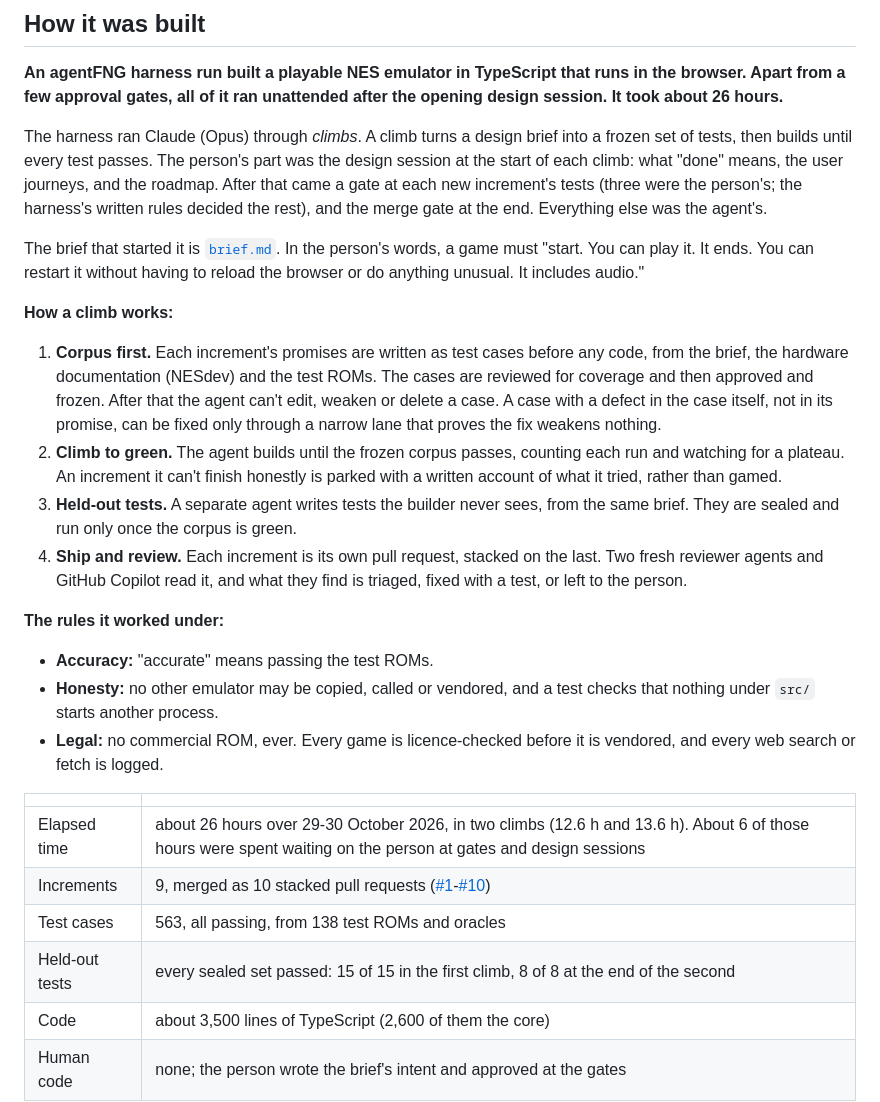
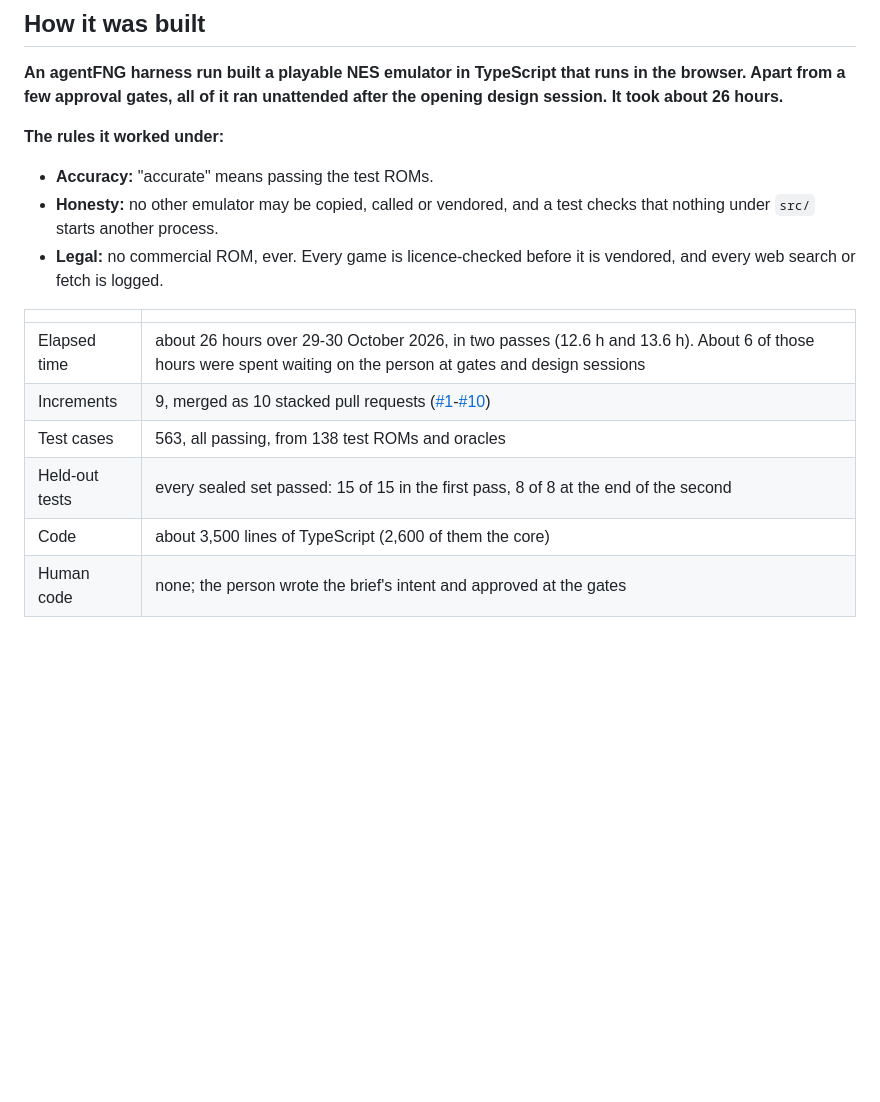
Before and after one commit to dreddnafious/nes, a Markdown page: README.md, the part around the change. Rendered like a GitHub page; blank space fills up the shorter version.

Commit message:
README: drop the description of the build process; keep the rules, the numbers and the increments
Co-Authored-By: Claude Opus 5.5 <noreply@anthropic.com>

```diff
--- a/README.md
+++ b/README.md
@@ -123,31 +123,6 @@ npm run smoke             # the smoke run: every mapper, end to end in the brows
 a few approval gates, all of it ran unattended after the opening design session. It took about 26
 hours.**
 
-The harness ran Claude (Opus) through *climbs*. A climb turns a design brief into a frozen set of tests, then
-builds until every test passes. The person's part was the design session at the start of each climb: what
-"done" means, the user journeys, and the roadmap. After that came a gate at each new increment's tests
-(three were the person's; the harness's written rules decided the rest), and the merge gate at the end.
-Everything else was the agent's.
-
-The brief that started it is [`brief.md`](brief.md). In the person's words, a game must "start. You can
-play it. It ends. You can restart it without having to reload the browser or do anything unusual. It
-includes audio."
-
-**How a climb works:**
-1. **Corpus first.** Each increment's promises are written as test cases before any code, from the brief,
-   the hardware documentation (NESdev) and the test ROMs. The cases are reviewed for coverage and then
-   approved and frozen. After that the agent can't edit, weaken or delete a case. A case with a defect in
-   the case itself, not in its promise, can be fixed only through a narrow lane that proves the fix weakens
-   nothing.
-2. **Climb to green.** The agent builds until the frozen corpus passes, counting each run and watching for
-   a plateau. An increment it can't finish honestly is parked with a written account of what it tried,
-   rather than gamed.
-3. **Held-out tests.** A separate agent writes tests the builder never sees, from the same brief. They are
-   sealed and run only once the corpus is green.
-4. **Ship and review.** Each increment is its own pull request, stacked on the last. Two fresh reviewer
-   agents and GitHub Copilot read it, and what they find is triaged, fixed with a test, or left to the
-   person.
-
 **The rules it worked under:**
 - **Accuracy:** "accurate" means passing the test ROMs.
 - **Honesty:** no other emulator may be copied, called or vendored, and a test checks that nothing under
@@ -157,10 +132,10 @@ includes audio."
 
 | | |
 |---|---|
-| Elapsed time | about 26 hours over 29-30 October 2026, in two climbs (12.6 h and 13.6 h). About 6 of those hours were spent waiting on the person at gates and design sessions |
+| Elapsed time | about 26 hours over 29-30 October 2026, in two passes (12.6 h and 13.6 h). About 6 of those hours were spent waiting on the person at gates and design sessions |
 | Increments | 9, merged as 10 stacked pull requests ([#1](https://github.com/dreddnafious/nes/pull/1)-[#10](https://github.com/dreddnafious/nes/pull/10)) |
 | Test cases | 563, all passing, from 138 test ROMs and oracles |
-| Held-out tests | every sealed set passed: 15 of 15 in the first climb, 8 of 8 at the end of the second |
+| Held-out tests | every sealed set passed: 15 of 15 in the first pass, 8 of 8 at the end of the second |
 | Code | about 3,500 lines of TypeScript (2,600 of them the core) |
 | Human code | none; the person wrote the brief's intent and approved at the gates |
 
```
